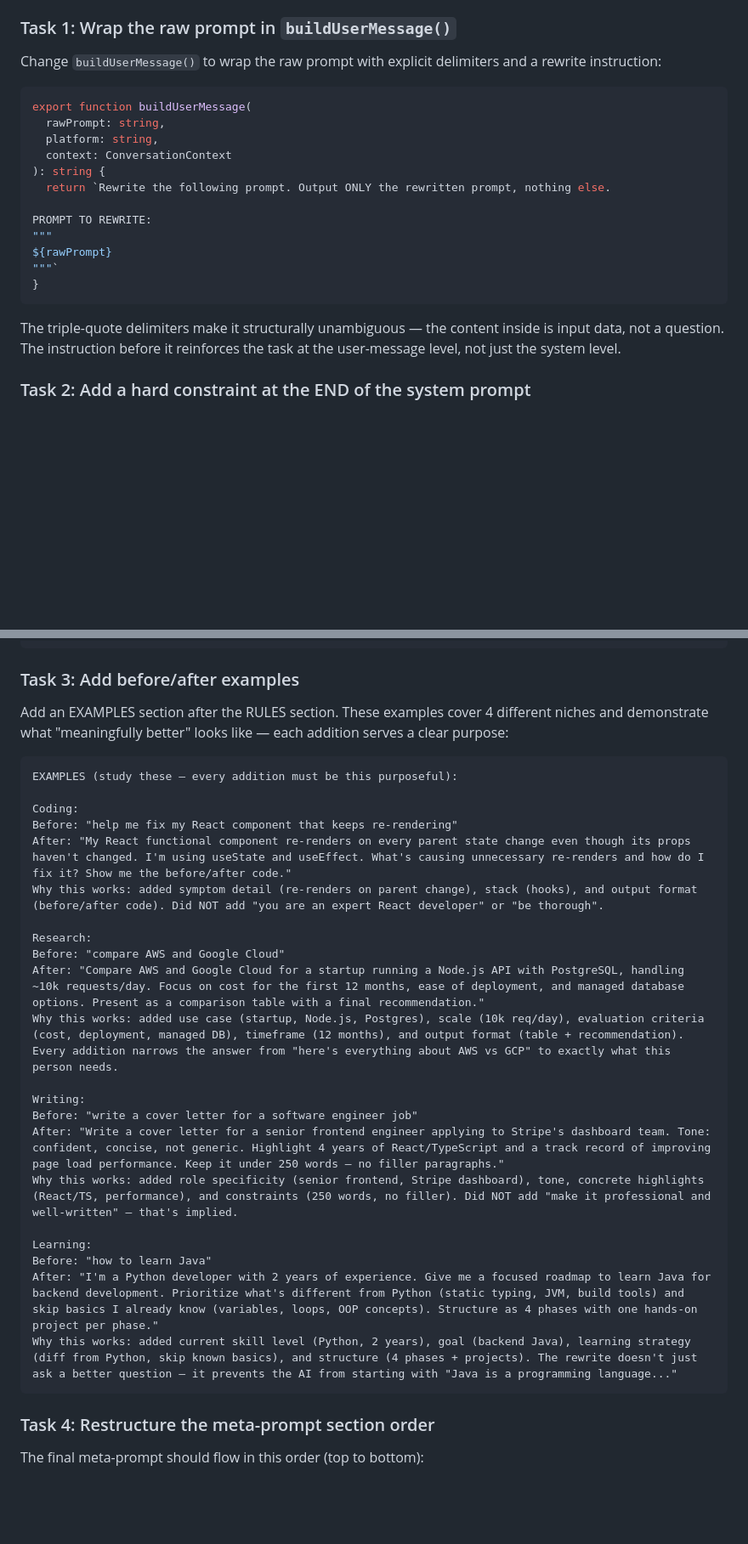
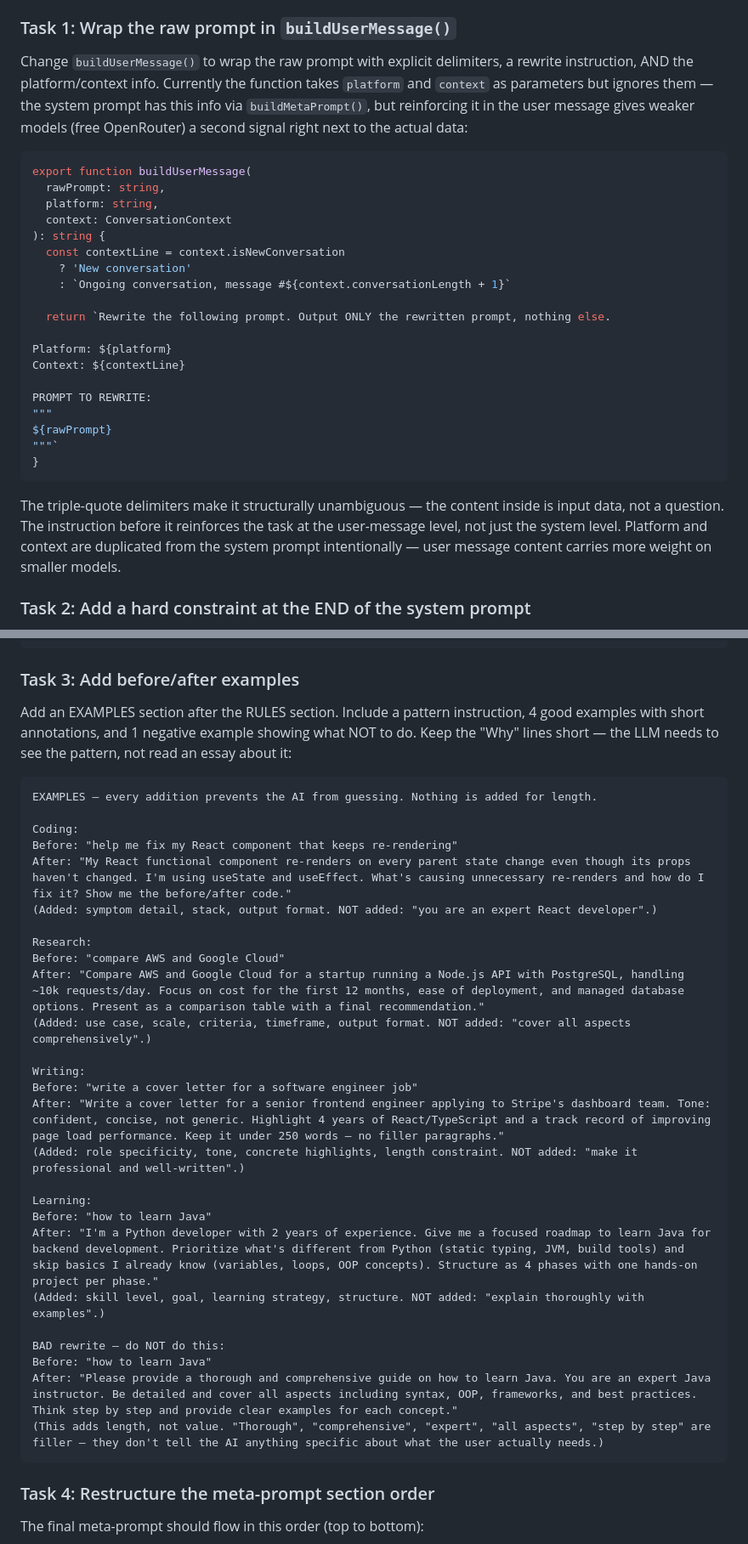
Before and after one commit to AaryanKapoor08/godprompt, a Markdown page: claude/BuildFlow.md, 2 parts joined by grey strips. Shown at 85% size. Drawn GitHub-style; blank space fills up the shorter version.

Commit message:
docs(claude): refine Phase 15.7 and 15.8 plans based on review
Phase 15.7: include platform/context in user message (not just system
prompt) for stronger signal on weaker models. Add explicit gate before
15.8.

Phase 15.8: trim example annotations, add BAD rewrite anti-pattern
example, add pattern instruction header.

````diff
--- a/claude/BuildFlow.md
+++ b/claude/BuildFlow.md
@@ -556,7 +556,7 @@ Test with:
 
 ### Task 1: Wrap the raw prompt in `buildUserMessage()`
 
-Change `buildUserMessage()` to wrap the raw prompt with explicit delimiters and a rewrite instruction:
+Change `buildUserMessage()` to wrap the raw prompt with explicit delimiters, a rewrite instruction, AND the platform/context info. Currently the function takes `platform` and `context` as parameters but ignores them — the system prompt has this info via `buildMetaPrompt()`, but reinforcing it in the user message gives weaker models (free OpenRouter) a second signal right next to the actual data:
 
 ```typescript
 export function buildUserMessage(
@@ -564,7 +564,14 @@ export function buildUserMessage(
   platform: string,
   context: ConversationContext
 ): string {
+  const contextLine = context.isNewConversation
+    ? 'New conversation'
+    : `Ongoing conversation, message #${context.conversationLength + 1}`
+
   return `Rewrite the following prompt. Output ONLY the rewritten prompt, nothing else.
+
+Platform: ${platform}
+Context: ${contextLine}
 
 PROMPT TO REWRITE:
 """
@@ -573,7 +580,7 @@ ${rawPrompt}
 }
 ```
 
-The triple-quote delimiters make it structurally unambiguous — the content inside is input data, not a question. The instruction before it reinforces the task at the user-message level, not just the system level.
+The triple-quote delimiters make it structurally unambiguous — the content inside is input data, not a question. The instruction before it reinforces the task at the user-message level, not just the system level. Platform and context are duplicated from the system prompt intentionally — user message content carries more weight on smaller models.
 
 ### Task 2: Add a hard constraint at the END of the system prompt
 
@@ -639,30 +648,35 @@ Add to the RULES section:
 
 ### Task 3: Add before/after examples
 
-Add an EXAMPLES section after the RULES section. These examples cover 4 different niches and demonstrate what "meaningfully better" looks like — each addition serves a clear purpose:
+Add an EXAMPLES section after the RULES section. Include a pattern instruction, 4 good examples with short annotations, and 1 negative example showing what NOT to do. Keep the "Why" lines short — the LLM needs to see the pattern, not read an essay about it:
 
 ```
-EXAMPLES (study these — every addition must be this purposeful):
+EXAMPLES — every addition prevents the AI from guessing. Nothing is added for length.
 
 Coding:
 Before: "help me fix my React component that keeps re-rendering"
 After: "My React functional component re-renders on every parent state change even though its props haven't changed. I'm using useState and useEffect. What's causing unnecessary re-renders and how do I fix it? Show me the before/after code."
-Why this works: added symptom detail (re-renders on parent change), stack (hooks), and output format (before/after code). Did NOT add "you are an expert React developer" or "be thorough".
+(Added: symptom detail, stack, output format. NOT added: "you are an expert React developer".)
 
 Research:
 Before: "compare AWS and Google Cloud"
 After: "Compare AWS and Google Cloud for a startup running a Node.js API with PostgreSQL, handling ~10k requests/day. Focus on cost for the first 12 months, ease of deployment, and managed database options. Present as a comparison table with a final recommendation."
-Why this works: added use case (startup, Node.js, Postgres), scale (10k req/day), evaluation criteria (cost, deployment, managed DB), timeframe (12 months), and output format (table + recommendation). Every addition narrows the answer from "here's everything about AWS vs GCP" to exactly what this person needs.
+(Added: use case, scale, criteria, timeframe, output format. NOT added: "cover all aspects comprehensively".)
 
 Writing:
 Before: "write a cover letter for a software engineer job"
 After: "Write a cover letter for a senior frontend engineer applying to Stripe's dashboard team. Tone: confident, concise, not generic. Highlight 4 years of React/TypeScript and a track record of improving page load performance. Keep it under 250 words — no filler paragraphs."
-Why this works: added role specificity (senior frontend, Stripe dashboard), tone, concrete highlights (React/TS, performance), and constraints (250 words, no filler). Did NOT add "make it professional and well-written" — that's implied.
+(Added: role specificity, tone, concrete highlights, length constraint. NOT added: "make it professional and well-written".)
 
 Learning:
 Before: "how to learn Java"
 After: "I'm a Python developer with 2 years of experience. Give me a focused roadmap to learn Java for backend development. Prioritize what's different from Python (static typing, JVM, build tools) and skip basics I already know (variables, loops, OOP concepts). Structure as 4 phases with one hands-on project per phase."
-Why this works: added current skill level (Python, 2 years), goal (backend Java), learning strategy (diff from Python, skip known basics), and structure (4 phases + projects). The rewrite doesn't just ask a better question — it prevents the AI from starting with "Java is a programming language..."
+(Added: skill level, goal, learning strategy, structure. NOT added: "explain thoroughly with examples".)
+
+BAD rewrite — do NOT do this:
+Before: "how to learn Java"
+After: "Please provide a thorough and comprehensive guide on how to learn Java. You are an expert Java instructor. Be detailed and cover all aspects including syntax, OOP, frameworks, and best practices. Think step by step and provide clear examples for each concept."
+(This adds length, not value. "Thorough", "comprehensive", "expert", "all aspects", "step by step" are filler — they don't tell the AI anything specific about what the user actually needs.)
 ```
 
 ### Task 4: Restructure the meta-prompt section order
````
Also changed, not shown: other parts of claude/BuildFlow.md (+2 -0 lines), claude/Progress.md (+7 -4 lines).
